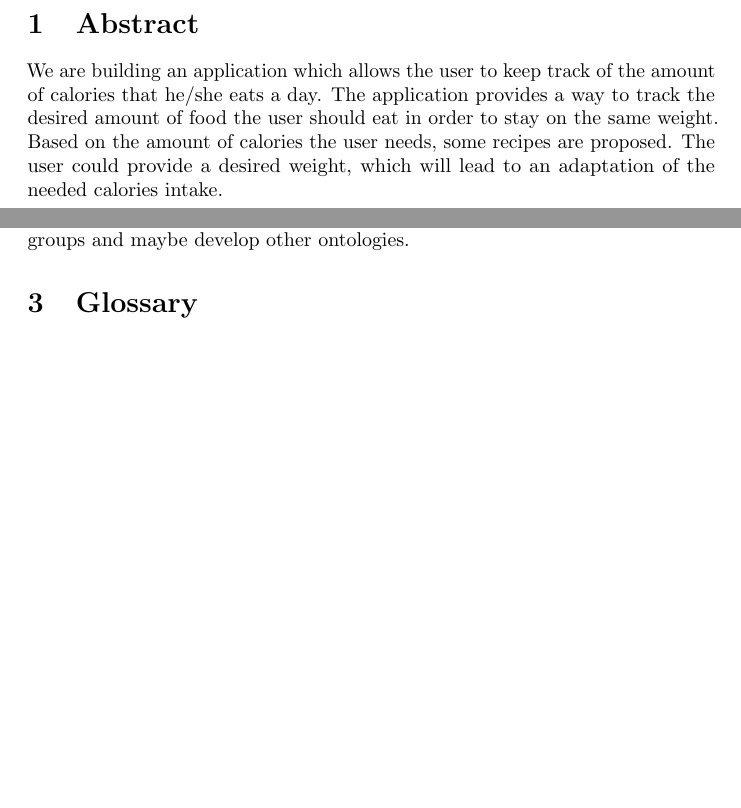
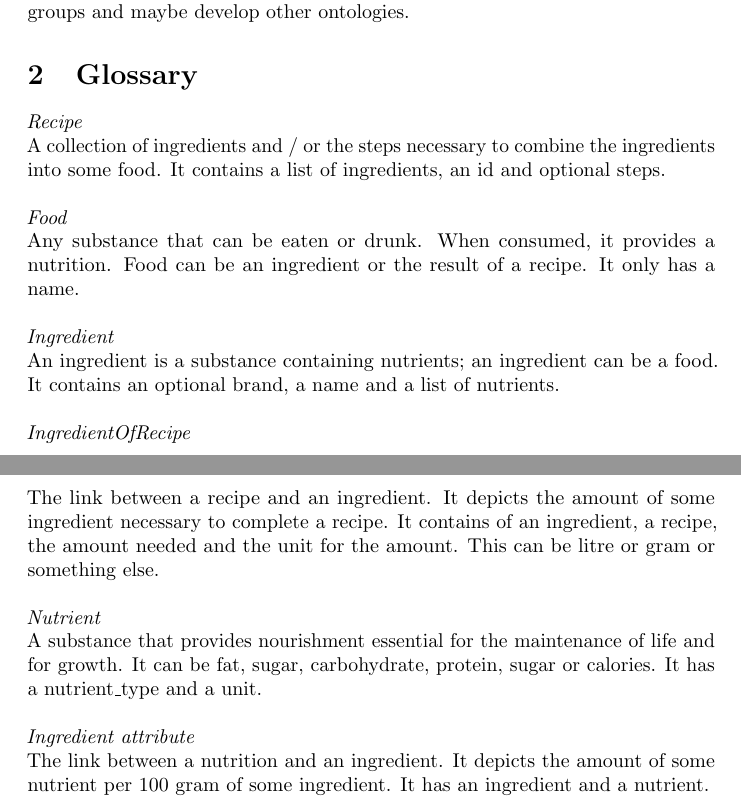
Before and after one commit to aropop/openinformationsystemsproject, a LaTeX document (Ontologytex.tex): two parts of pages 2 and 3 of 3, joined at a grey line, cut at the place of the change, the shorter picture padded with empty space. Compiled offline with pdfLaTeX.

Commit message:
Glossary added

```diff
--- a/Ontologytex.tex
+++ b/Ontologytex.tex
@@ -1,17 +1,6 @@
-
-
 \input{preamble.tex}
-
-
-
 \begin{document}
 \maketitlepage
-
-\section{Abstract}
-We are building an application which allows the user to keep track of the amount of calories that he/she eats a day.  The application provides a way to track the desired amount of food the user should eat in order to stay on the same weight. Based on the amount of calories the user needs, some recipes are proposed. The user could provide a desired weight, which will lead to an adaptation of the needed calories intake.
-
-\newpage
-
 \section{Ontology}
 \subsection{Organization}
 Sander made a slack-channel where everyone of the class was invited to. On this channel, we discussed how we would make the ontology.
@@ -24,4 +13,16 @@ Every group had to prepare the definitions they would suggest to use and search
 For this meeting, everyone worked together, one person typed in a document and one person drew on the blackboard. We agreed to finish the ontology, by putting it into Web Protégé, on the same day in the afternoon. During the second meeting face to face, we will look for other commonalities between different groups and maybe develop other ontologies.
 
 \section{Glossary}
+\textit{Recipe} \\
+A collection of ingredients and /  or the steps necessary to combine the ingredients into some food. It contains a list of ingredients, an id and optional steps. \\ \\
+\textit{Food} \\
+Any substance that can be eaten or drunk. When consumed, it provides a nutrition. Food can be an ingredient or the result of a recipe. It only has a name. \\ \\
+\textit{Ingredient} \\
+An ingredient is a substance containing nutrients; an ingredient can be a food. It contains an optional brand, a name and a list of nutrients.  \\ \\
+\textit{IngredientOfRecipe} \\
+The link between a recipe and an ingredient. It depicts the amount of some ingredient necessary to complete a recipe. It contains of an ingredient, a recipe, the amount needed and the unit for the amount. This can be litre or gram or something else.\\ \\
+\textit{Nutrient} \\
+A substance that provides nourishment essential for the maintenance of life and for growth. It can be fat, sugar, carbohydrate, protein, sugar or calories. It has a nutrient\_type and a unit.  \\ \\
+\textit{Ingredient attribute} \\
+The link between a nutrition and an ingredient. It depicts the amount of some nutrient per 100 gram of some ingredient. It has an ingredient and a nutrient.\\ \\
 \end{document}
```
Also changed, not shown: Ontologytex.pdf, 4 other files.
